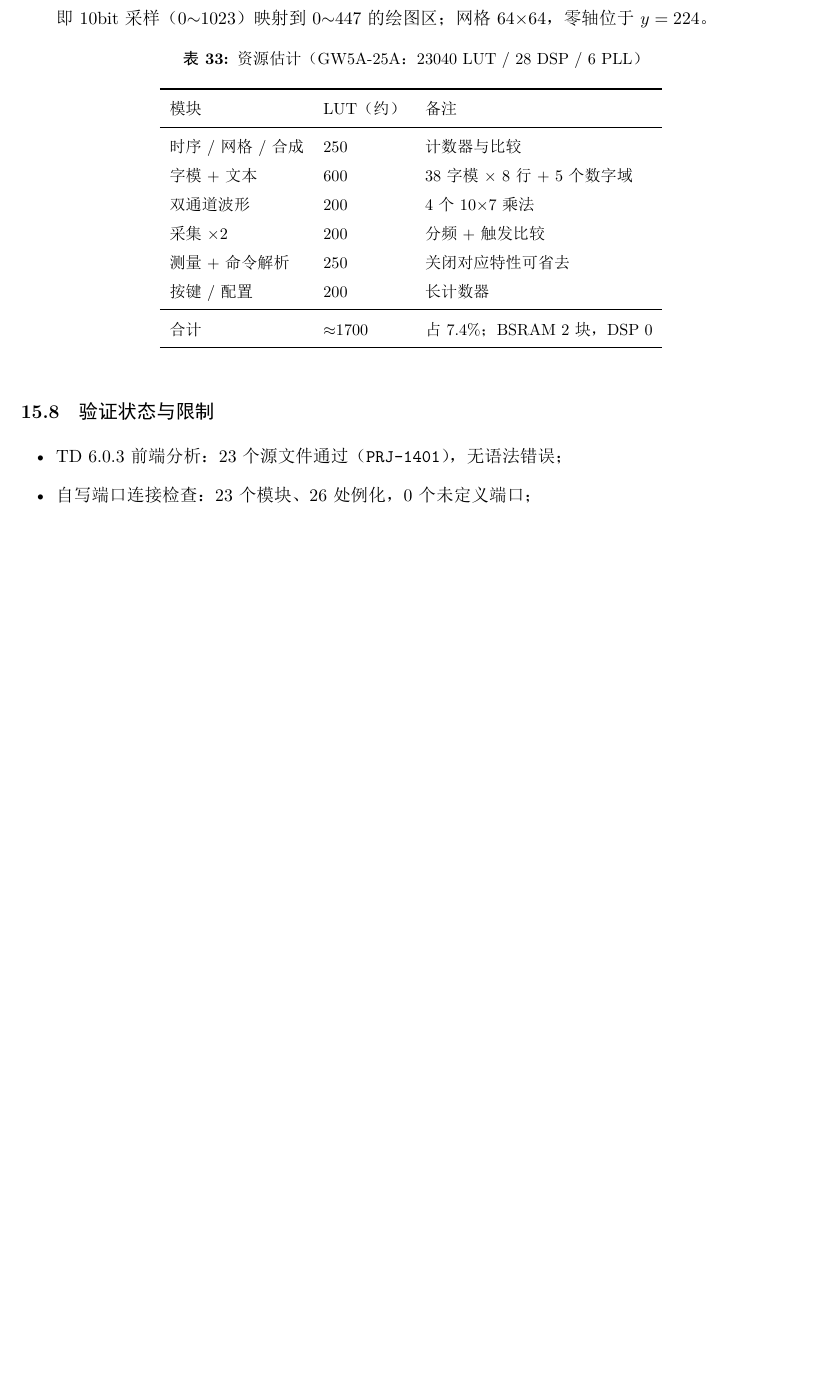
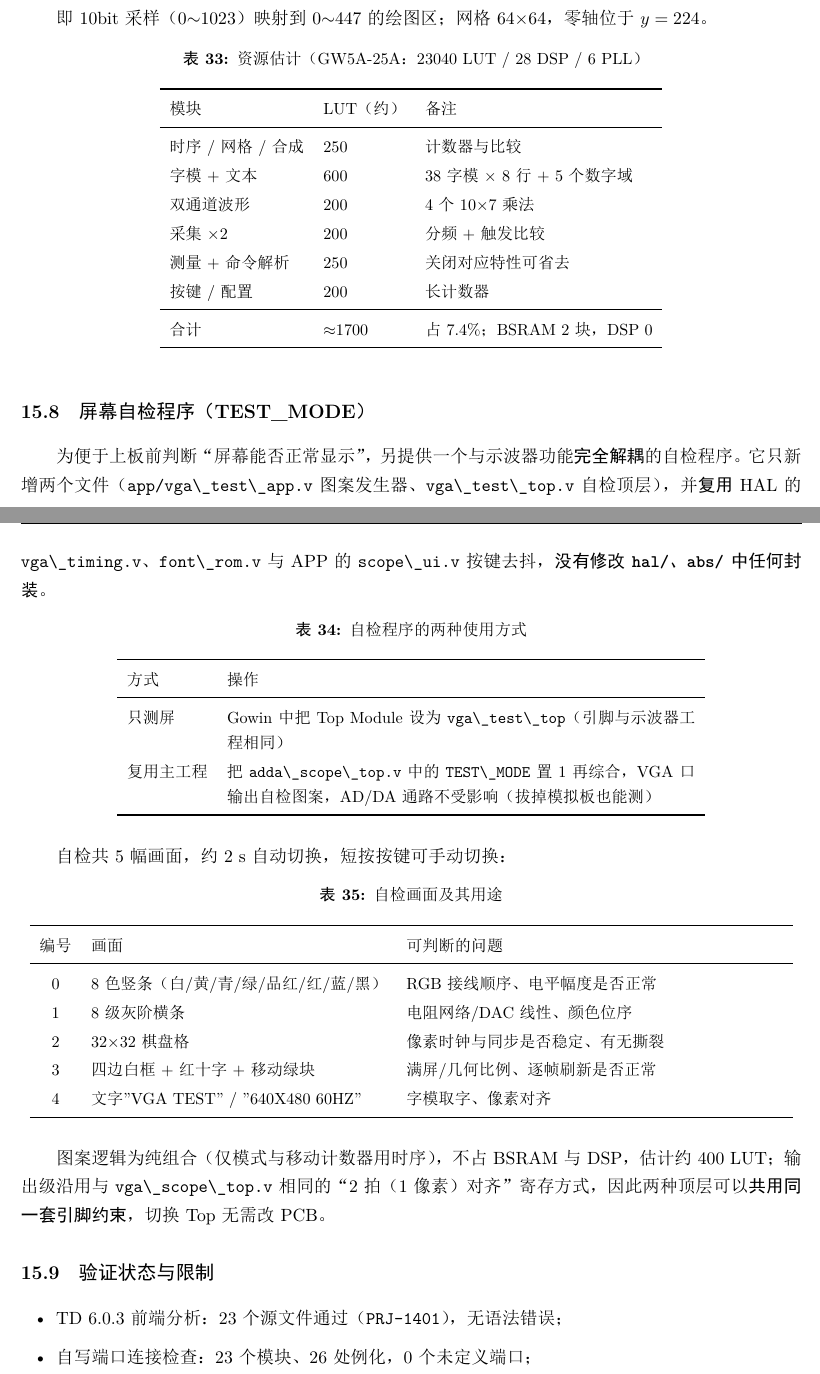
Before and after one commit to starfruitsz/FPGA, a LaTeX document (doc/main.tex, which reads doc/ch15_vga_scope.tex): part of page 99 of 102 before the commit and two parts of pages 99 and 100 of 103 after it, the two joined at a grey line, cut so that both start at the same text, the shorter picture padded with empty space. The pictures show the PDF file FPGA_project_analysis.pdf that the author committed with the source.

Commit message:
feat(vga): upper-layer self-test pattern generator (5 screens)
- new app/vga_test_app.v: color bars / gray ramp / checkerboard /
  border+cross+moving box / text, auto-cycle 2s + key manual switch
- new vga_test_top.v: standalone test top reusing HAL vga_timing/font_rom
  and APP scope_ui; no modification to hal/abs encapsulation
- adda_scope_top.v: TEST_MODE switch (1 = self-test on same pins)
- docs: VGA README section 0.1 + LaTeX Ch.15.8; report 103 pages
- projects updated (Gowin 28 entries, TD 27 sources)

```diff
--- a/doc/ch15_vga_scope.tex
+++ b/doc/ch15_vga_scope.tex
@@ -61,6 +61,7 @@ APP & \file{app/scope\_app.v} & 时基/触发/滚动寄存器与按键仲裁\\
 APP & \file{app/scope\_ui.v} & 按键去抖、短按/长按识别\\
 \midrule
 TOP & \file{vga\_scope\_top.v} & 参数集中处、特性开关、像素流水线对齐\\
+TOP & \file{vga\_test\_top.v} & 屏幕自检顶层（\sig{TEST\_MODE} = 1 时使用）\\
 TOP & \file{adda\_scope\_top.v} & 原 \texttt{adda} + 示波器 + 串口配置（新 Top）\\
 \bottomrule
 \end{tabular}
@@ -300,6 +301,51 @@ $y=224$。
 \end{tabular}
 \end{table}
 
+\subsection{屏幕自检程序（TEST\_MODE）}
+
+为便于上板前判断“屏幕能否正常显示”，另提供一个与示波器功能\textbf{完全解耦}的自检程序。
+它只新增两个文件（\file{app/vga\_test\_app.v} 图案发生器、\file{vga\_test\_top.v} 自检顶层），
+并\textbf{复用} HAL 的 \file{vga\_timing.v}、\file{font\_rom.v} 与 APP 的 \file{scope\_ui.v}
+按键去抖，\textbf{没有修改 \file{hal/}、\file{abs/} 中任何封装}。
+
+\begin{table}[htbp]
+\centering
+\small
+\caption{自检程序的两种使用方式}
+\begin{tabular}{lp{10.2cm}}
+\toprule
+方式 & 操作\\
+\midrule
+只测屏 & Gowin 中把 Top Module 设为 \sig{vga\_test\_top}（引脚与示波器工程相同）\\
+复用主工程 & 把 \file{adda\_scope\_top.v} 中的 \sig{TEST\_MODE} 置 1 再综合，VGA 口输出自检图案，
+AD/DA 通路不受影响（拔掉模拟板也能测）\\
+\bottomrule
+\end{tabular}
+\end{table}
+
+自检共 5 幅画面，约 2 s 自动切换，短按按键可手动切换：
+
+\begin{table}[htbp]
+\centering
+\small
+\caption{自检画面及其用途}
+\begin{tabular}{clp{8.2cm}}
+\toprule
+编号 & 画面 & 可判断的问题\\
+\midrule
+0 & 8 色竖条（白/黄/青/绿/品红/红/蓝/黑） & RGB 接线顺序、电平幅度是否正常\\
+1 & 8 级灰阶横条 & 电阻网络/DAC 线性、颜色位序\\
+2 & 32$\times$32 棋盘格 & 像素时钟与同步是否稳定、有无撕裂\\
+3 & 四边白框 + 红十字 + 移动绿块 & 满屏/几何比例、逐帧刷新是否正常\\
+4 & 文字 "VGA TEST" / "640X480 60HZ" & 字模取字、像素对齐\\
+\bottomrule
+\end{tabular}
+\end{table}
+
+图案逻辑为纯组合（仅模式与移动计数器用时序），不占 BSRAM 与 DSP，估计约 400 LUT；
+输出级沿用与 \file{vga\_scope\_top.v} 相同的“2 拍（1 像素）对齐”寄存方式，
+因此两种顶层可以\textbf{共用同一套引脚约束}，切换 Top 无需改 PCB。
+
 \subsection{验证状态与限制}
 
 \begin{itemize}[leftmargin=2em,itemsep=2pt]
```
Also changed, not shown: FPGA/src/vga/README.md, FPGA_project_analysis.pdf, README.md, 6 other files.
